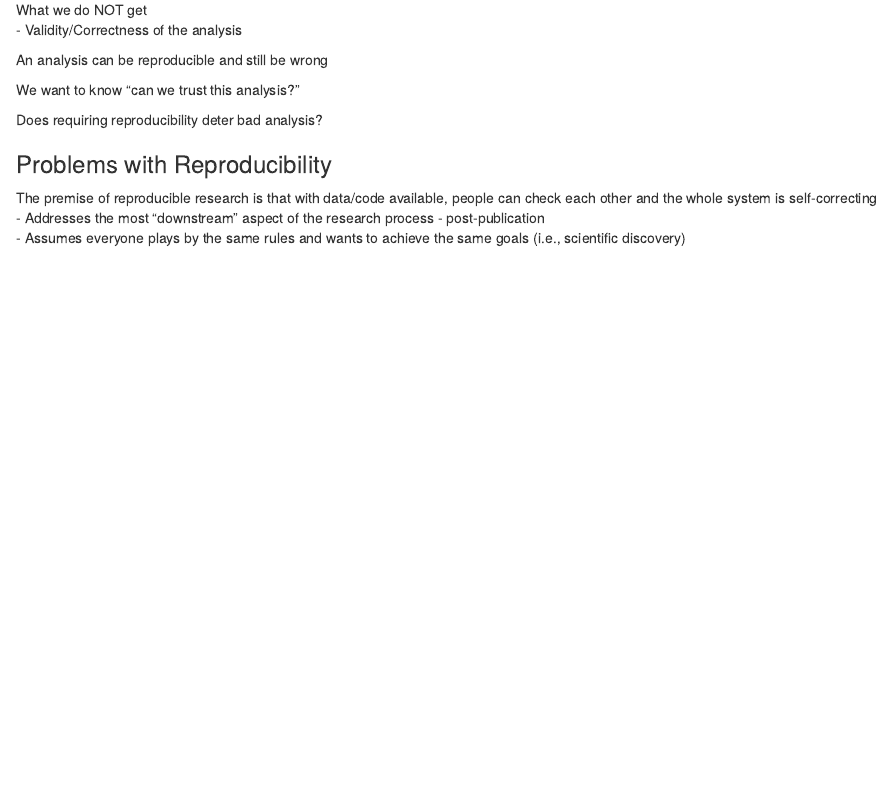
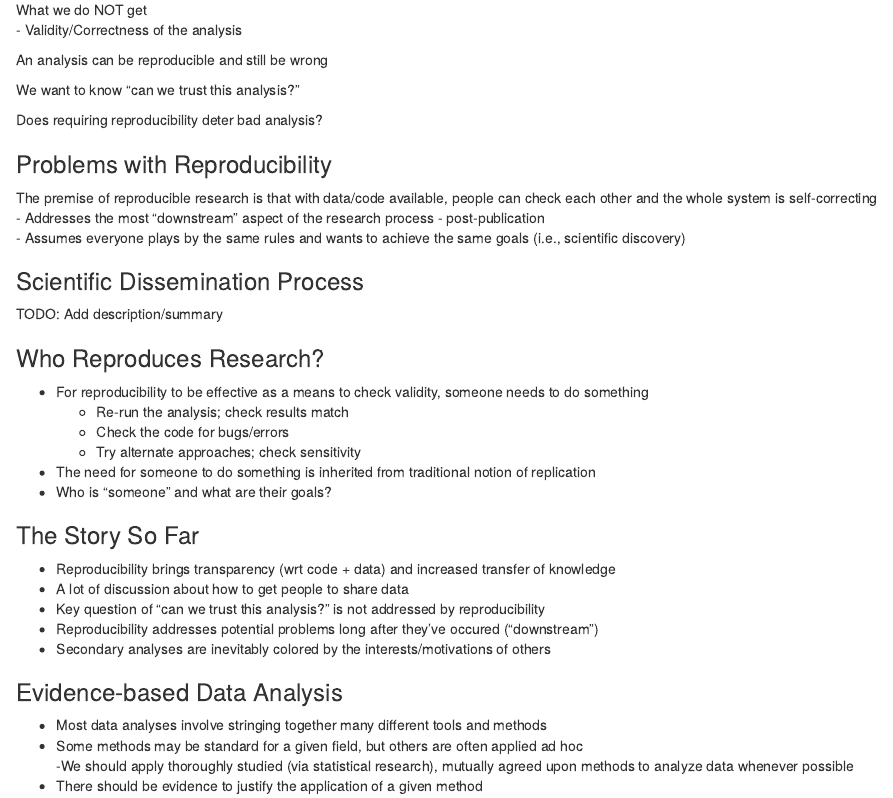
Before and after one commit to kbschent/data-science-notes, an R Markdown document (evidence-based-data-analysis.Rmd): the page in a window 1100 px wide, from 860 px down. Rendered offline with R 4.5, knitr and Pandoc, with nearby package versions.

Commit message:
Add notes for parts 3,4/5

```diff
--- a/evidence-based-data-analysis.Rmd
+++ b/evidence-based-data-analysis.Rmd
@@ -52,3 +52,27 @@ Does requiring reproducibility deter bad analysis?
 The premise of reproducible research is that with data/code available, people can check each other and the whole system is self-correcting
 - Addresses the most "downstream" aspect of the research process - post-publication
 - Assumes everyone plays by the same rules and wants to achieve the same goals (i.e., scientific discovery)
+
+### Scientific Dissemination Process
+TODO: Add description/summary
+
+### Who Reproduces Research?
+- For reproducibility to be effective as a means to check validity, someone needs to do something
+    - Re-run the analysis; check results match
+    - Check the code for bugs/errors
+    - Try alternate approaches; check sensitivity
+- The need for someone to do something is inherited from traditional notion of replication
+- Who is "someone" and what are their goals?
+
+### The Story So Far
+- Reproducibility brings transparency (wrt code + data) and increased transfer of knowledge
+- A lot of discussion about how to get people to share data
+- Key question of "can we trust this analysis?" is not addressed by reproducibility
+- Reproducibility addresses potential problems long after they've occured ("downstream")
+- Secondary analyses are inevitably colored by the interests/motivations of others
+
+### Evidence-based Data Analysis
+- Most data analyses involve stringing together many different tools and methods
+- Some methods may be standard for a given field, but others are often applied ad hoc
+-We should apply thoroughly studied (via statistical research), mutually agreed upon methods to analyze data whenever possible
+- There should be evidence to justify the application of a given method
```
